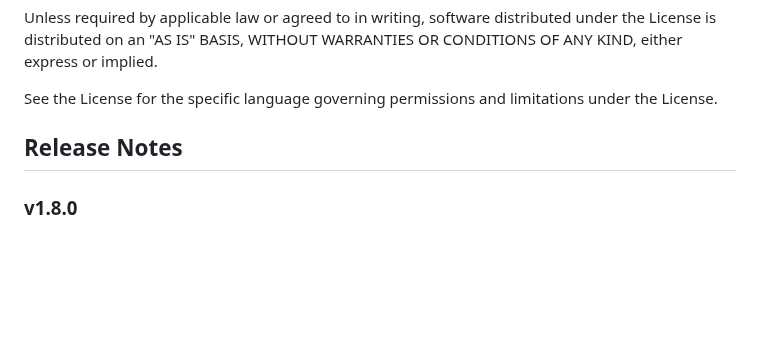
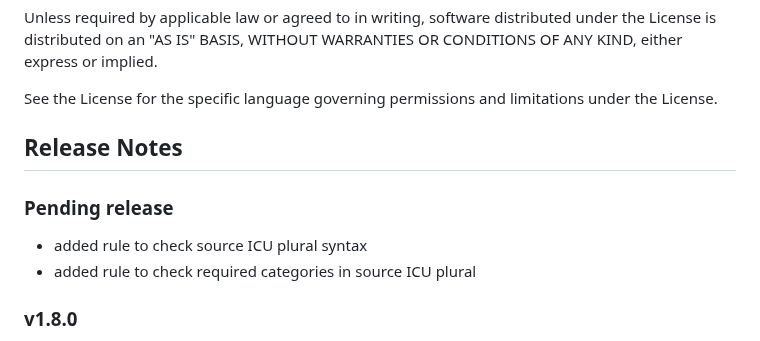
Before and after one commit to iLib-js/ilib-lint, a Markdown page: README.md, the part around the change. Drawn GitHub-style; blank space fills up the shorter version.

Commit message:
Add pending release notes

```diff
--- a/README.md
+++ b/README.md
@@ -717,6 +717,11 @@ limitations under the License.
 
 ## Release Notes
 
+### Pending release
+
+- added rule to check source ICU plural syntax
+- added rule to check required categories in source ICU plural
+
 ### v1.8.0
 
 - added auto-fixing support
```
